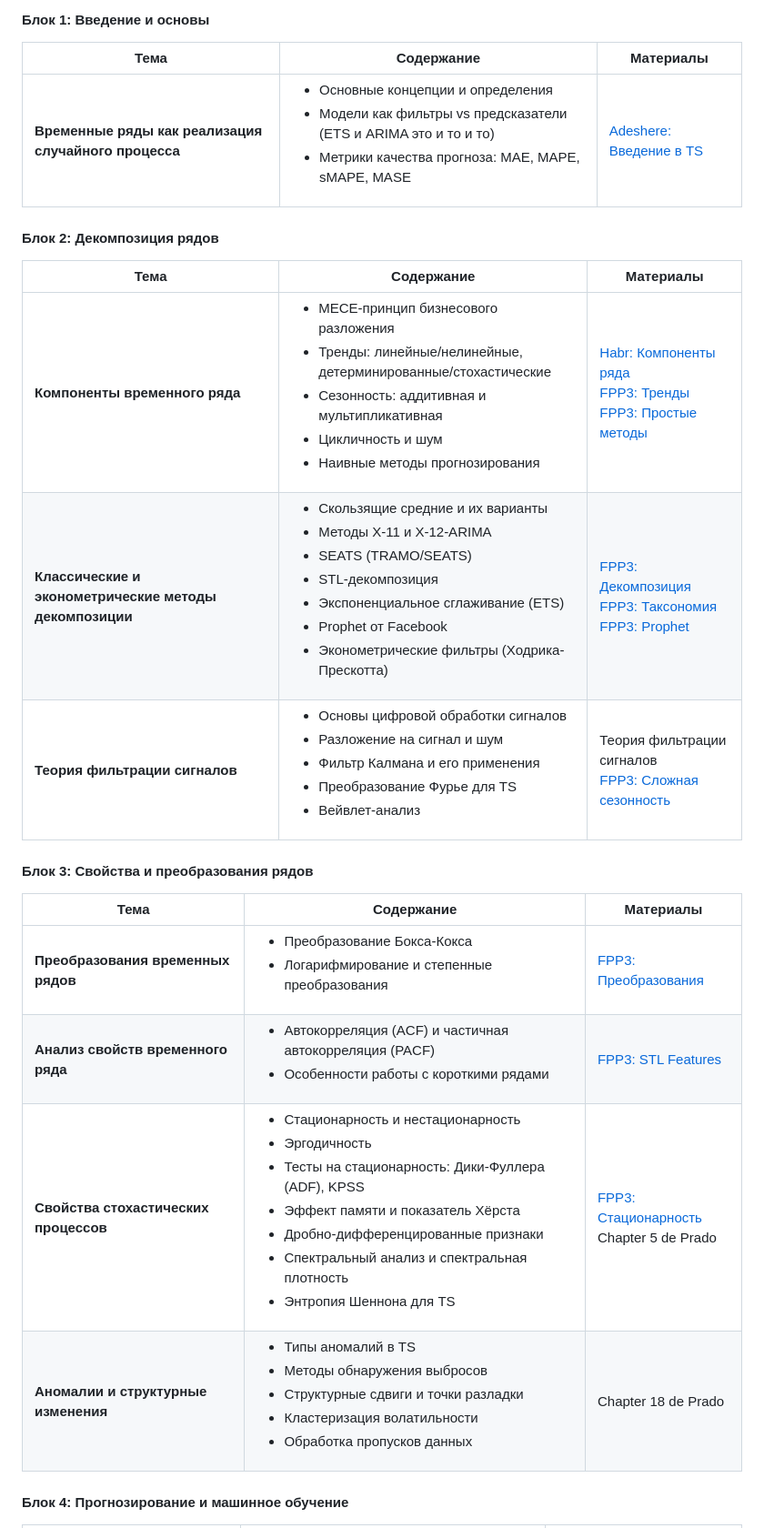
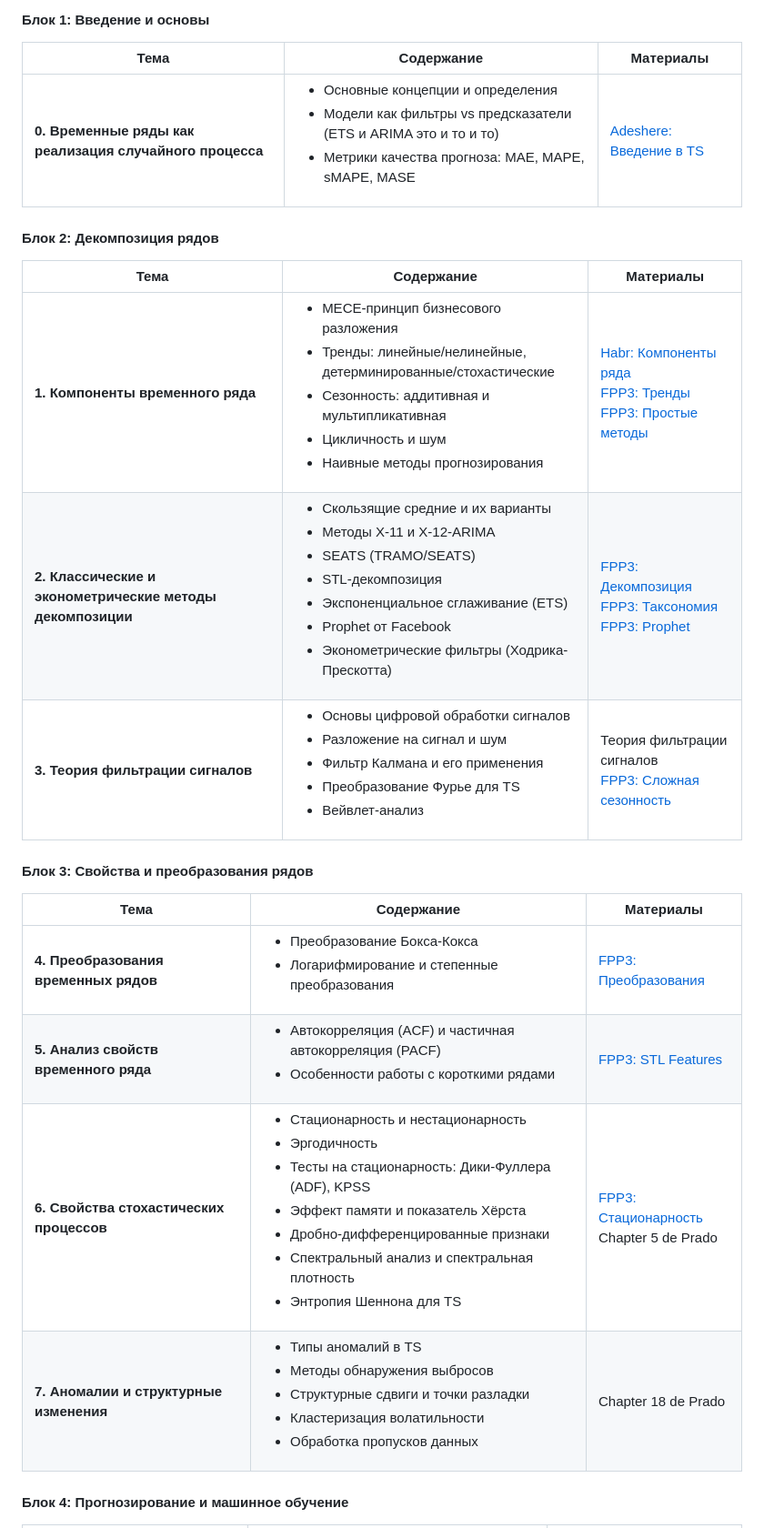
Before and after one commit to IgorEvsin/ts_course, a Markdown page: README.md, the part around the change printed below. Shown: that part at 91% size. Drawn GitHub-style.

```diff
--- a/README.md
+++ b/README.md
@@ -7,22 +7,22 @@
 #### Блок 1: Введение и основы
 | Тема | Содержание | Материалы |
 |------|------------|-----------|
-| **Временные ряды как реализация случайного процесса** | <ul><li>Основные концепции и определения</li><li>Модели как фильтры vs предсказатели (ETS и ARIMA это и то и то)<li>Метрики качества прогноза: MAE, MAPE, sMAPE, MASE</li></ul> | [Adeshere: Введение в TS](https://habr.com/ru/articles/542638/) |
+| **0. Временные ряды как реализация случайного процесса** | <ul><li>Основные концепции и определения</li><li>Модели как фильтры vs предсказатели (ETS и ARIMA это и то и то)<li>Метрики качества прогноза: MAE, MAPE, sMAPE, MASE</li></ul> | [Adeshere: Введение в TS](https://habr.com/ru/articles/542638/) |
 
 #### Блок 2: Декомпозиция рядов
 | Тема | Содержание | Материалы |
 |------|------------|-----------|
-| **Компоненты временного ряда** | <ul><li>MECE-принцип бизнесового разложения</li><li>Тренды: линейные/нелинейные, детерминированные/стохастические</li><li>Сезонность: аддитивная и мультипликативная</li><li>Цикличность и шум</li><li>Наивные методы прогнозирования</li></ul> | [Habr: Компоненты ряда](https://habr.com/ru/articles/588320/)<br>[FPP3: Тренды](https://otexts.com/fpp3/stochastic-and-deterministic-trends.html)<br>[FPP3: Простые методы](https://otexts.com/fpp3/simple-methods.html) |
-| **Классические и эконометрические методы декомпозиции** | <ul><li>Скользящие средние и их варианты</li><li>Методы X-11 и X-12-ARIMA</li><li>SEATS (TRAMO/SEATS)</li><li>STL-декомпозиция</li><li>Экспоненциальное сглаживание (ETS)</li><li>Prophet от Facebook</li><li>Эконометрические фильтры (Ходрика-Прескотта)</li></ul> | [FPP3: Декомпозиция](https://otexts.com/fpp3/decomposition.html)<br>[FPP3: Таксономия](https://otexts.com/fpp3/taxonomy.html)<br>[FPP3: Prophet](https://otexts.com/fpp3/prophet.html) |
-| **Теория фильтрации сигналов** | <ul><li>Основы цифровой обработки сигналов</li><li>Разложение на сигнал и шум</li><li>Фильтр Калмана и его применения</li><li>Преобразование Фурье для TS</li><li>Вейвлет-анализ</li></ul> | Теория фильтрации сигналов<br>[FPP3: Сложная сезонность](https://otexts.com/fpp3/complexseasonality.html) |
+| **1. Компоненты временного ряда** | <ul><li>MECE-принцип бизнесового разложения</li><li>Тренды: линейные/нелинейные, детерминированные/стохастические</li><li>Сезонность: аддитивная и мультипликативная</li><li>Цикличность и шум</li><li>Наивные методы прогнозирования</li></ul> | [Habr: Компоненты ряда](https://habr.com/ru/articles/588320/)<br>[FPP3: Тренды](https://otexts.com/fpp3/stochastic-and-deterministic-trends.html)<br>[FPP3: Простые методы](https://otexts.com/fpp3/simple-methods.html) |
+| **2. Классические и эконометрические методы декомпозиции** | <ul><li>Скользящие средние и их варианты</li><li>Методы X-11 и X-12-ARIMA</li><li>SEATS (TRAMO/SEATS)</li><li>STL-декомпозиция</li><li>Экспоненциальное сглаживание (ETS)</li><li>Prophet от Facebook</li><li>Эконометрические фильтры (Ходрика-Прескотта)</li></ul> | [FPP3: Декомпозиция](https://otexts.com/fpp3/decomposition.html)<br>[FPP3: Таксономия](https://otexts.com/fpp3/taxonomy.html)<br>[FPP3: Prophet](https://otexts.com/fpp3/prophet.html) |
+| **3. Теория фильтрации сигналов** | <ul><li>Основы цифровой обработки сигналов</li><li>Разложение на сигнал и шум</li><li>Фильтр Калмана и его применения</li><li>Преобразование Фурье для TS</li><li>Вейвлет-анализ</li></ul> | Теория фильтрации сигналов<br>[FPP3: Сложная сезонность](https://otexts.com/fpp3/complexseasonality.html) |
 
 #### Блок 3: Свойства и преобразования рядов
 | Тема | Содержание | Материалы |
 |------|------------|-----------|
-| **Преобразования временных рядов** | <ul><li>Преобразование Бокса-Кокса</li><li>Логарифмирование и степенные преобразования</li></ul> | [FPP3: Преобразования](https://otexts.com/fpp3/transformations.html) |
-| **Анализ свойств временного ряда** | <ul><li>Автокорреляция (ACF) и частичная автокорреляция (PACF)</li><li>Особенности работы с короткими рядами</li></ul> | [FPP3: STL Features](https://otexts.com/fpp3/stlfeatures.html) |
-| **Свойства стохастических процессов** | <ul><li>Стационарность и нестационарность</li><li>Эргодичность</li><li>Тесты на стационарность: Дики-Фуллера (ADF), KPSS</li><li>Эффект памяти и показатель Хёрста</li><li>Дробно-дифференцированные признаки</li><li>Спектральный анализ и спектральная плотность</li><li>Энтропия Шеннона для TS</li></ul> | [FPP3: Стационарность](https://otexts.com/fpp3/stationarity.html)<br>Chapter 5 de Prado |
-| **Аномалии и структурные изменения** | <ul><li>Типы аномалий в TS</li><li>Методы обнаружения выбросов</li><li>Структурные сдвиги и точки разладки</li><li>Кластеризация волатильности</li><li>Обработка пропусков данных</li></ul> | Chapter 18 de Prado |
+| **4. Преобразования временных рядов** | <ul><li>Преобразование Бокса-Кокса</li><li>Логарифмирование и степенные преобразования</li></ul> | [FPP3: Преобразования](https://otexts.com/fpp3/transformations.html) |
+| **5. Анализ свойств временного ряда** | <ul><li>Автокорреляция (ACF) и частичная автокорреляция (PACF)</li><li>Особенности работы с короткими рядами</li></ul> | [FPP3: STL Features](https://otexts.com/fpp3/stlfeatures.html) |
+| **6. Свойства стохастических процессов** | <ul><li>Стационарность и нестационарность</li><li>Эргодичность</li><li>Тесты на стационарность: Дики-Фуллера (ADF), KPSS</li><li>Эффект памяти и показатель Хёрста</li><li>Дробно-дифференцированные признаки</li><li>Спектральный анализ и спектральная плотность</li><li>Энтропия Шеннона для TS</li></ul> | [FPP3: Стационарность](https://otexts.com/fpp3/stationarity.html)<br>Chapter 5 de Prado |
+| **7. Аномалии и структурные изменения** | <ul><li>Типы аномалий в TS</li><li>Методы обнаружения выбросов</li><li>Структурные сдвиги и точки разладки</li><li>Кластеризация волатильности</li><li>Обработка пропусков данных</li></ul> | Chapter 18 de Prado |
 
 #### Блок 4: Прогнозирование и машинное обучение
 | Тема | Содержание | Материалы |
```
Also changed, not shown: other parts of README.md (+8 -8 lines).
